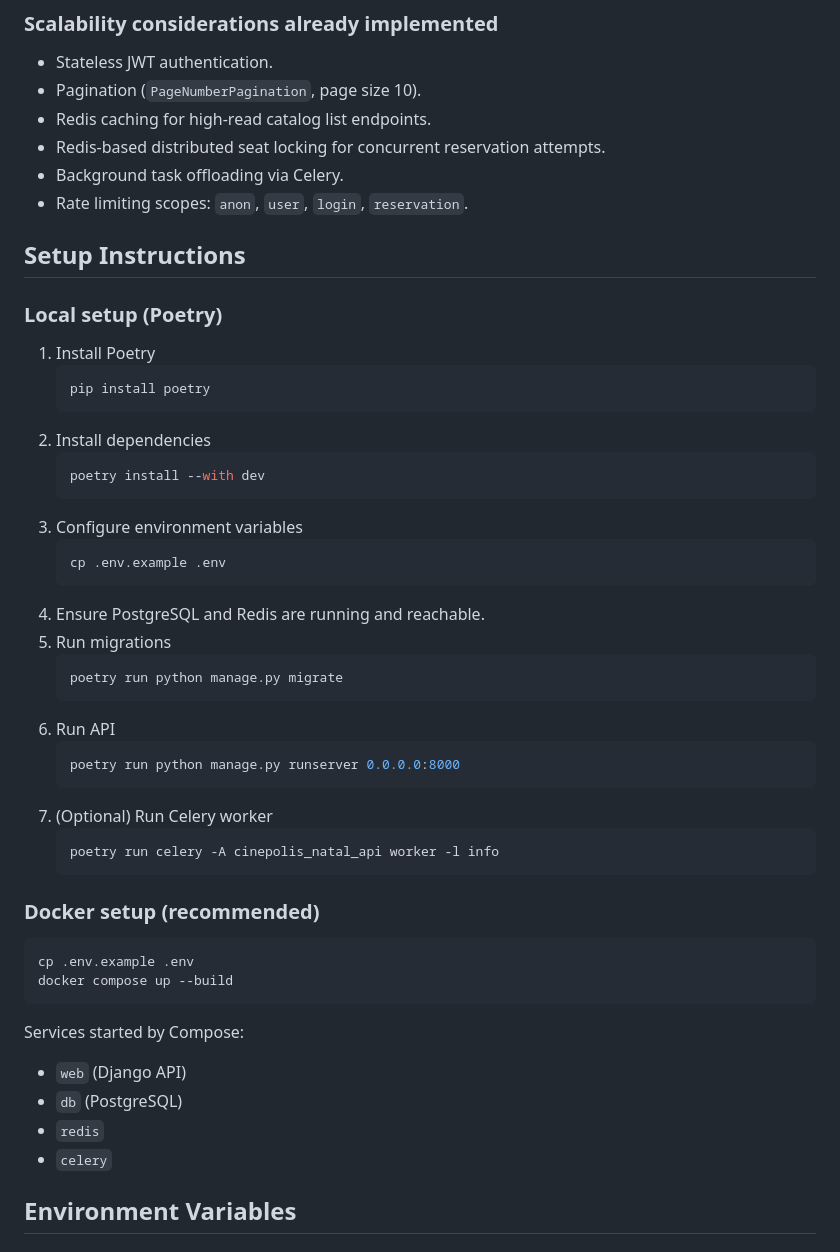
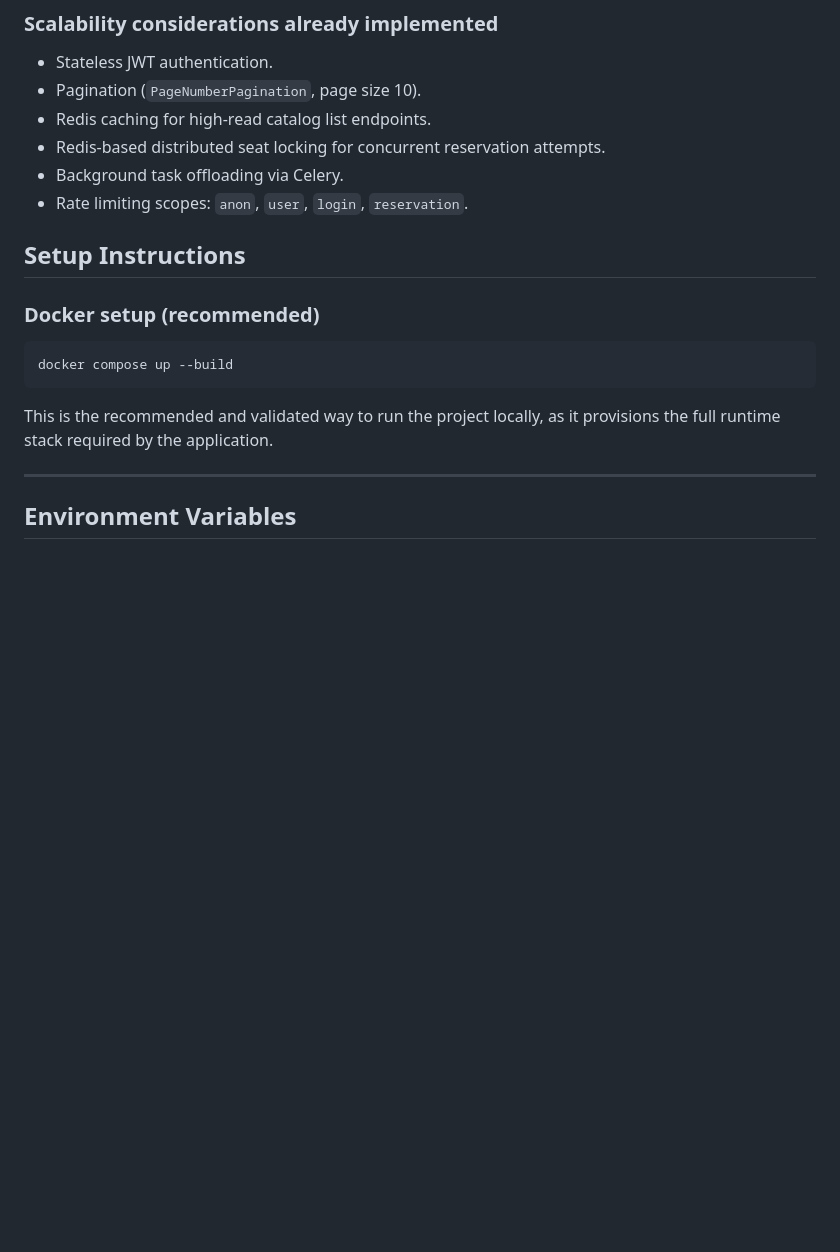
Before and after one commit to arthursantos67/Cine, a Markdown page: README.md, the part around the change. Drawn GitHub-style; blank space fills up the shorter version.

Commit message:
fix: Update setup instructions in README.md
Removed local setup instructions for Poetry and emphasized Docker setup as the recommended method for running the project locally.

````diff
--- a/README.md
+++ b/README.md
@@ -114,48 +114,17 @@ The table below maps implemented requirements to concrete endpoints/components.
 - Background task offloading via Celery.
 - Rate limiting scopes: `anon`, `user`, `login`, `reservation`.
 
+
 ## Setup Instructions
-
-### Local setup (Poetry)
-
-1. Install Poetry
-	 ```bash
-	 pip install poetry
-	 ```
-2. Install dependencies
-	 ```bash
-	 poetry install --with dev
-	 ```
-3. Configure environment variables
-	 ```bash
-	 cp .env.example .env
-	 ```
-4. Ensure PostgreSQL and Redis are running and reachable.
-5. Run migrations
-	 ```bash
-	 poetry run python manage.py migrate
-	 ```
-6. Run API
-	 ```bash
-	 poetry run python manage.py runserver 0.0.0.0:8000
-	 ```
-7. (Optional) Run Celery worker
-	 ```bash
-	 poetry run celery -A cinepolis_natal_api worker -l info
-	 ```
 
 ### Docker setup (recommended)
 
 ```bash
-cp .env.example .env
 docker compose up --build
 ```
+This is the recommended and validated way to run the project locally, as it provisions the full runtime stack required by the application.
 
-Services started by Compose:
-- `web` (Django API)
-- `db` (PostgreSQL)
-- `redis`
-- `celery`
+---
 
 ## Environment Variables
 
````
